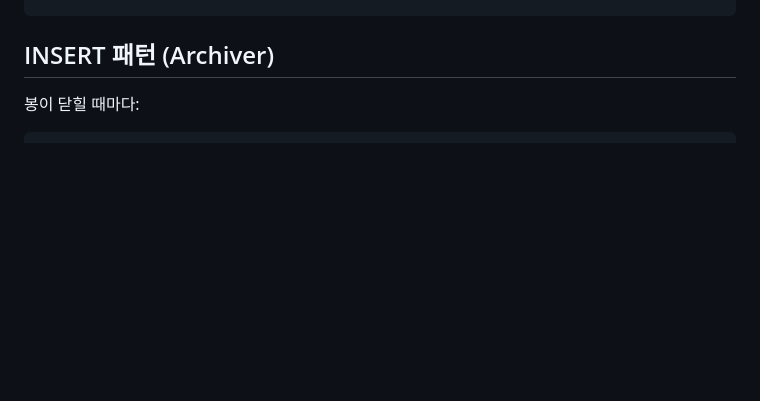
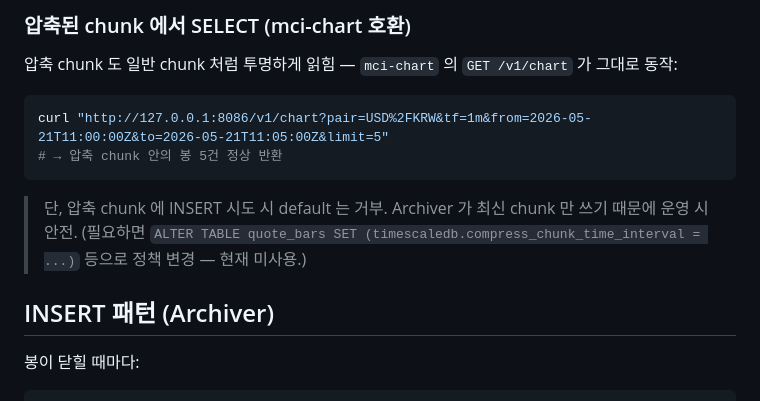
Before and after one commit to changryeul/wtg, a Markdown page: docs/chart-schema.md, the part around one of its changes. Rendered like a GitHub page; blank space fills up the shorter version.

````diff
--- a/docs/chart-schema.md
+++ b/docs/chart-schema.md
@@ -62,3 +135,13 @@ SELECT add_retention_policy('quote_bars', INTERVAL '2 years', if_not_exists => T
+### 압축된 chunk 에서 SELECT (mci-chart 호환)
+
+압축 chunk 도 일반 chunk 처럼 투명하게 읽힘 — `mci-chart` 의 `GET /v1/chart` 가 그대로 동작:
+
+```bash
+curl "http://127.0.0.1:8086/v1/chart?pair=USD%2FKRW&tf=1m&from=2026-05-21T11:00:00Z&to=2026-05-21T11:05:00Z&limit=5"
+# → 압축 chunk 안의 봉 5건 정상 반환
+```
+
+> 단, 압축 chunk 에 INSERT 시도 시 default 는 거부. Archiver 가 최신 chunk 만 쓰기 때문에 운영 시 안전. (필요하면 `ALTER TABLE quote_bars SET (timescaledb.compress_chunk_time_interval = ...)` 등으로 정책 변경 — 현재 미사용.)
 
 ## INSERT 패턴 (Archiver)
 
````
Also changed, not shown: other parts of docs/chart-schema.md (+73 -0 lines), docs/operations.md (+34 -0 lines).
